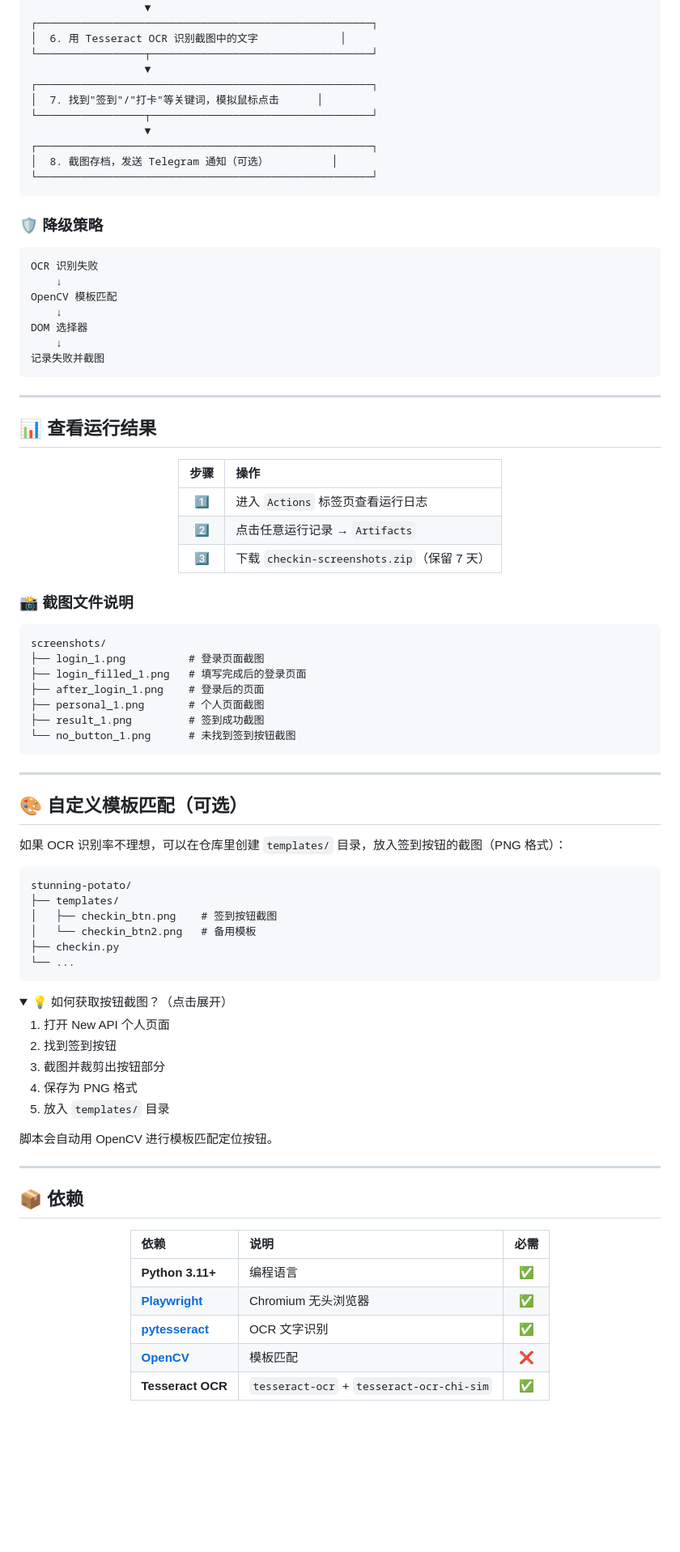
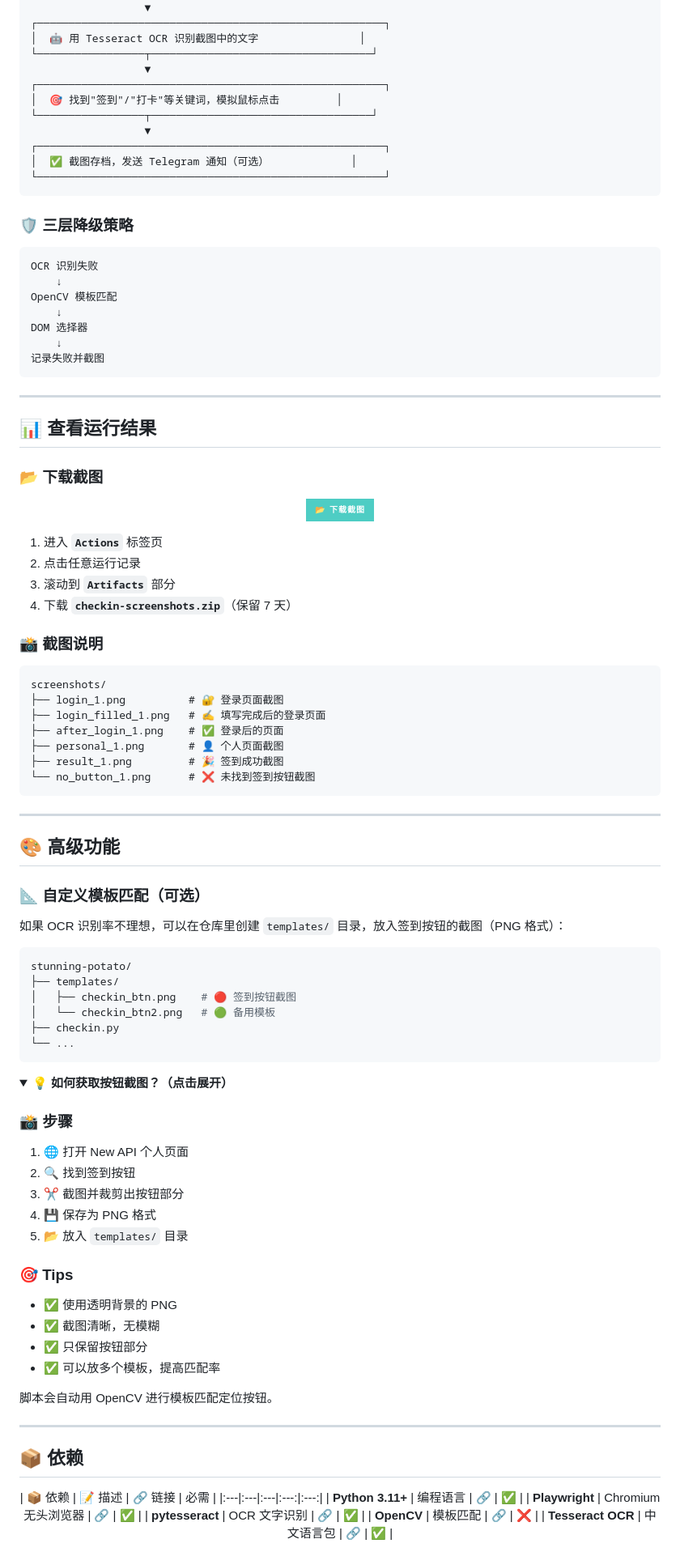
Before and after one commit to alone8198/stunning-potato, a Markdown page: README.md, the part around one of its changes. Shown at 81% size. Rendered like a GitHub page; folded sections open; badges without logos; blank space fills up the shorter version.

Commit message:
✨ 现代化 README.md 设计

````diff
--- a/README.md
+++ b/README.md
@@ -133,19 +181,19 @@ password2
 └─────────────────┬───────────────────────────────────┘
                   ▼
-┌─────────────────────────────────────────────────────┐
-│  6. 用 Tesseract OCR 识别截图中的文字             │
+┌───────────────────────────────────────────────────────┐
+│  🤖 用 Tesseract OCR 识别截图中的文字                │
 └─────────────────┬───────────────────────────────────┘
                   ▼
-┌─────────────────────────────────────────────────────┐
-│  7. 找到"签到"/"打卡"等关键词，模拟鼠标点击      │
+┌───────────────────────────────────────────────────────┐
+│  🎯 找到"签到"/"打卡"等关键词，模拟鼠标点击         │
 └─────────────────┬───────────────────────────────────┘
                   ▼
-┌─────────────────────────────────────────────────────┐
-│  8. 截图存档，发送 Telegram 通知（可选）          │
-└─────────────────────────────────────────────────────┘
+┌───────────────────────────────────────────────────────┐
+│  ✅ 截图存档，发送 Telegram 通知（可选）             │
+└───────────────────────────────────────────────────────┘
 ```
 
-### 🛡️ 降级策略
+### 🛡️ 三层降级策略
 
 ```
 OCR 识别失败
@@ -161,51 +209,65 @@ DOM 选择器
 
 ## 📊 查看运行结果
 
+### 📂 下载截图
+
 <div align="center">
 
-| 步骤 | 操作 |
-|:---:|:---|
-| 1️⃣ | 进入 `Actions` 标签页查看运行日志 |
-| 2️⃣ | 点击任意运行记录 → `Artifacts` |
-| 3️⃣ | 下载 `checkin-screenshots.zip`（保留 7 天）|
+![Artifacts](https://img.shields.io/badge/📂_下载截图-4ECDC4?style=for-the-badge)
 
 </div>
 
-### 📸 截图文件说明
+1. 进入 **`Actions`** 标签页
+2. 点击任意运行记录
+3. 滚动到 **`Artifacts`** 部分
+4. 下载 **`checkin-screenshots.zip`**（保留 7 天）
+
+### 📸 截图说明
 
 ```
 screenshots/
-├── login_1.png          # 登录页面截图
-├── login_filled_1.png   # 填写完成后的登录页面
-├── after_login_1.png    # 登录后的页面
-├── personal_1.png       # 个人页面截图
-├── result_1.png         # 签到成功截图
-└── no_button_1.png      # 未找到签到按钮截图
+├── login_1.png          # 🔐 登录页面截图
+├── login_filled_1.png   # ✍️ 填写完成后的登录页面
+├── after_login_1.png    # ✅ 登录后的页面
+├── personal_1.png       # 👤 个人页面截图
+├── result_1.png         # 🎉 签到成功截图
+└── no_button_1.png      # ❌ 未找到签到按钮截图
 ```
 
 ---
 
-## 🎨 自定义模板匹配（可选）
+## 🎨 高级功能
+
+### 📐 自定义模板匹配（可选）
 
 如果 OCR 识别率不理想，可以在仓库里创建 `templates/` 目录，放入签到按钮的截图（PNG 格式）：
 
-```
+```bash
 stunning-potato/
 ├── templates/
-│   ├── checkin_btn.png    # 签到按钮截图
-│   └── checkin_btn2.png   # 备用模板
+│   ├── checkin_btn.png    # 🔴 签到按钮截图
+│   └── checkin_btn2.png   # 🟢 备用模板
 ├── checkin.py
 └── ...
 ```
 
 <details>
-<summary>💡 如何获取按钮截图？（点击展开）</summary>
+<summary>💡 <b>如何获取按钮截图？（点击展开）</b></summary>
 
-1. 打开 New API 个人页面
-2. 找到签到按钮
-3. 截图并裁剪出按钮部分
-4. 保存为 PNG 格式
-5. 放入 `templates/` 目录
+### 📸 步骤
+
+1. 🌐 打开 New API 个人页面
+2. 🔍 找到签到按钮
+3. ✂️ 截图并裁剪出按钮部分
+4. 💾 保存为 PNG 格式
+5. 📂 放入 `templates/` 目录
+
+### 🎯 Tips
+
+- ✅ 使用透明背景的 PNG
+- ✅ 截图清晰，无模糊
+- ✅ 只保留按钮部分
+- ✅ 可以放多个模板，提高匹配率
 
 </details>
 
@@ -217,13 +279,13 @@ stunning-potato/
 
 <div align="center">
 
-| 依赖 | 说明 | 必需 |
-|:---|:---|:---:|
-| **Python 3.11+** | 编程语言 | ✅ |
-| **[Playwright](https://playwright.dev/python/)** | Chromium 无头浏览器 | ✅ |
-| **[pytesseract](https://github.com/madmaze/pytesseract)** | OCR 文字识别 | ✅ |
-| **[OpenCV](https://opencv.org/)** | 模板匹配 | ❌ |
-| **Tesseract OCR** | `tesseract-ocr` + `tesseract-ocr-chi-sim` | ✅ |
+| 📦 依赖 | 📝 描述 | 🔗 链接 | 必需 |
+|:---|:---|:---|:---:|:---:|
+| **Python 3.11+** | 编程语言 | [🔗](https://www.python.org/) | ✅ |
+| **Playwright** | Chromium 无头浏览器 | [🔗](https://playwright.dev/python/) | ✅ |
+| **pytesseract** | OCR 文字识别 | [🔗](https://github.com/madmaze/pytesseract) | ✅ |
+| **OpenCV** | 模板匹配 | [🔗](https://opencv.org/) | ❌ |
+| **Tesseract OCR** | 中文语言包 | [🔗](https://github.com/tesseract-ocr/tesseract) | ✅ |
 
 </div>
 
````
Also changed, not shown: other parts of README.md (+192 -87 lines).
